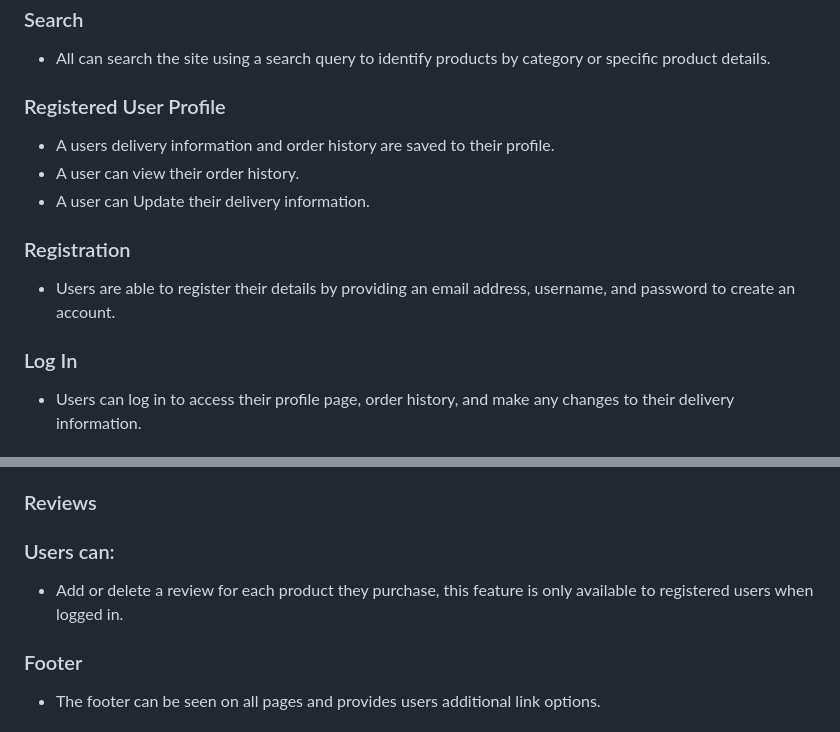
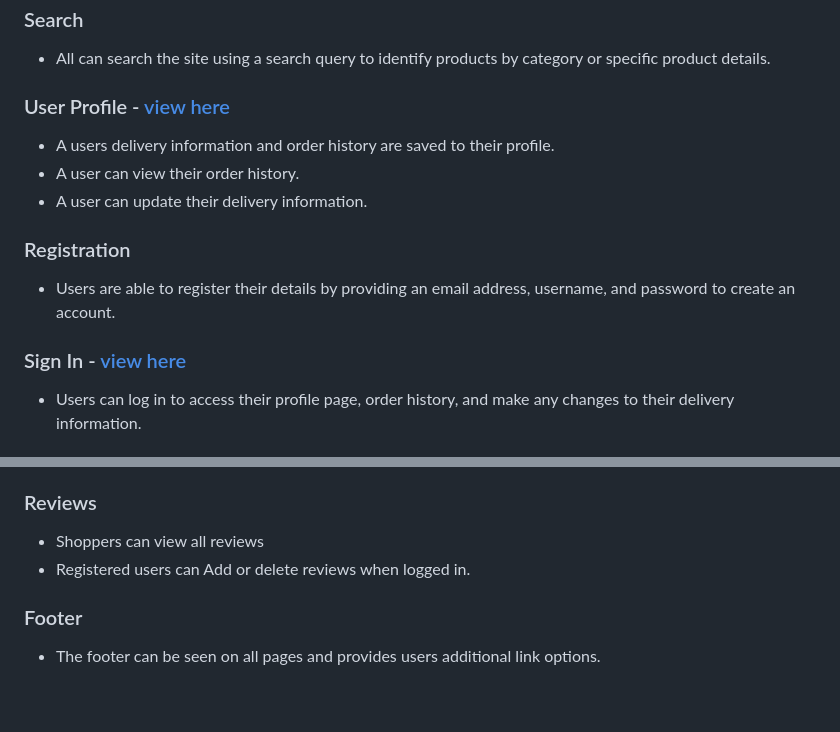
Before and after one commit to MattB859/foot-connect, a Markdown page: README.md, 2 parts joined by grey strips. Rendered like a GitHub page; blank space fills up the shorter version.

```diff
--- a/README.md
+++ b/README.md
@@ -110,11 +110,11 @@ to the left of the banner is the sites logo. When a shopper clicks on the banner
 
 - All can search the site using a search query to identify products by category or specific product details.
 
-### Registered User Profile
+### User Profile - [view here](media/profile-page.png)
 
 - A users delivery information and order history are saved to their profile.
 - A user can view their order history.
-- A user can Update their delivery information.
+- A user can update their delivery information.
 
 
 ### Registration
@@ -122,7 +122,7 @@ to the left of the banner is the sites logo. When a shopper clicks on the banner
 - Users are able to register their details by providing an email address, username, and password to create an account.
 
 
-### Log In
+### Sign In - [view here](media/sign-in.png)
 
 - Users can log in to access their profile page, order history, and make any changes to their delivery information.
 
@@ -170,10 +170,8 @@ to the left of the banner is the sites logo. When a shopper clicks on the banner
 
 ### Reviews
 
-### Users can:
-
-- Add or delete a review for each product they purchase, this feature is only available to registered users when logged in.
-
+- Shoppers can view all reviews
+- Registered users can Add or delete reviews when logged in.
 
 ### Footer
 
```
Also changed, not shown: media/profile-page.png (added), media/sign-in.png (added), 2 other files.
